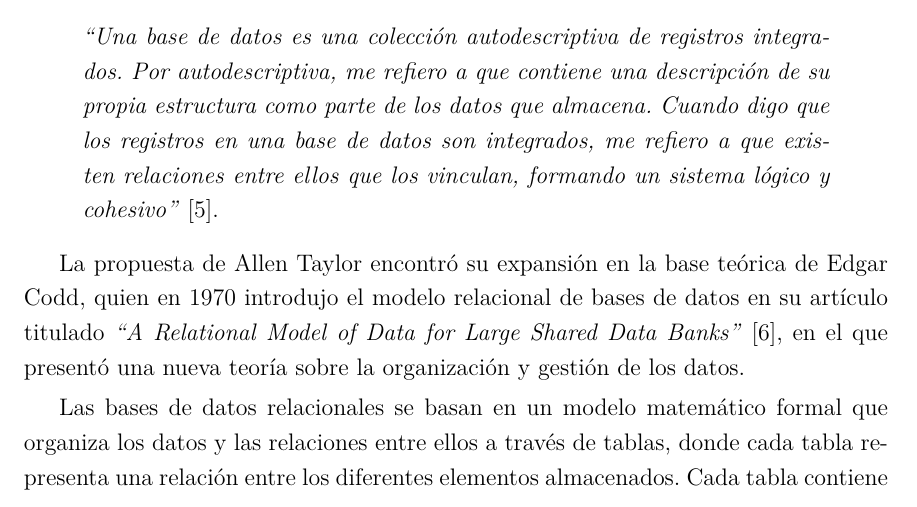
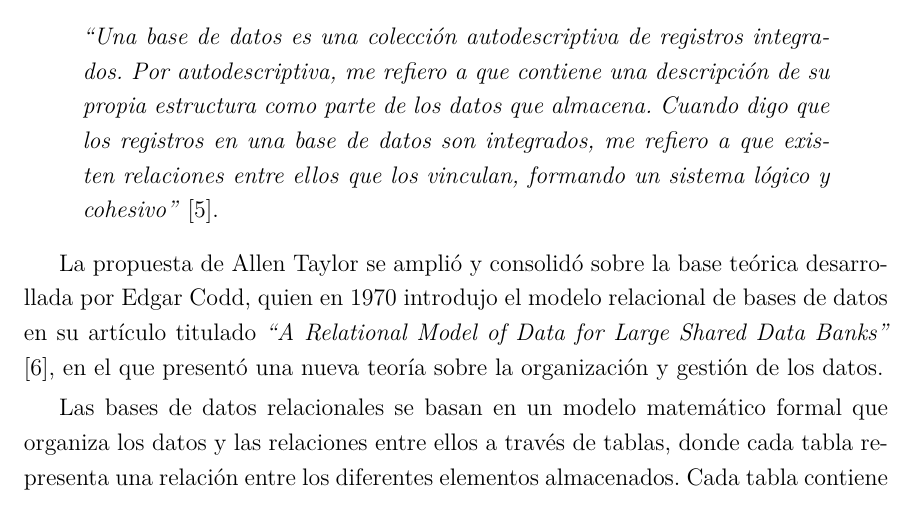
Before and after one commit to RogerMo01/thesis-tex, a LaTeX thesis (document/Thesis.tex, which reads document/MainMatter/Background/TheoricalChapter.tex): part of page 29 of 61, cut so that both start at the same text. Compiled offline with pdfLaTeX.

Commit message:
fix: Remove misunderstanding

```diff
--- a/document/MainMatter/Background/TheoricalChapter.tex
+++ b/document/MainMatter/Background/TheoricalChapter.tex
@@ -477,7 +477,7 @@ En este contexto, Allen Taylor ofrece su propia definición de base de datos:
     \textit{“Una base de datos es una colección autodescriptiva de registros integrados. Por autodescriptiva, me refiero a que contiene una descripción de su propia estructura como parte de los datos que almacena. Cuando digo que los registros en una base de datos son integrados, me refiero a que existen relaciones entre ellos que los vinculan, formando un sistema lógico y cohesivo”} \cite{Taylor2001_2}.
 \end{quote}
 
-La propuesta de Allen Taylor encontró su expansión en la base teórica de Edgar Codd,
+La propuesta de Allen Taylor se amplió y consolidó sobre la base teórica desarrollada por Edgar Codd,
 quien en 1970 introdujo el modelo relacional de bases de datos en su artículo
 titulado \textit{“A Relational Model of Data for Large Shared Data Banks”} \cite{Codd1970},
 en el que presentó una nueva teoría sobre la organización y gestión de los datos.
```
Also changed, not shown: document/Thesis.pdf.
